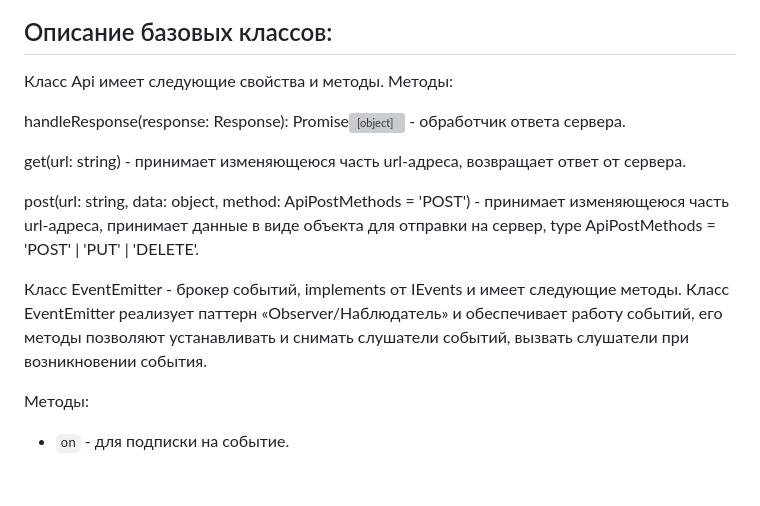
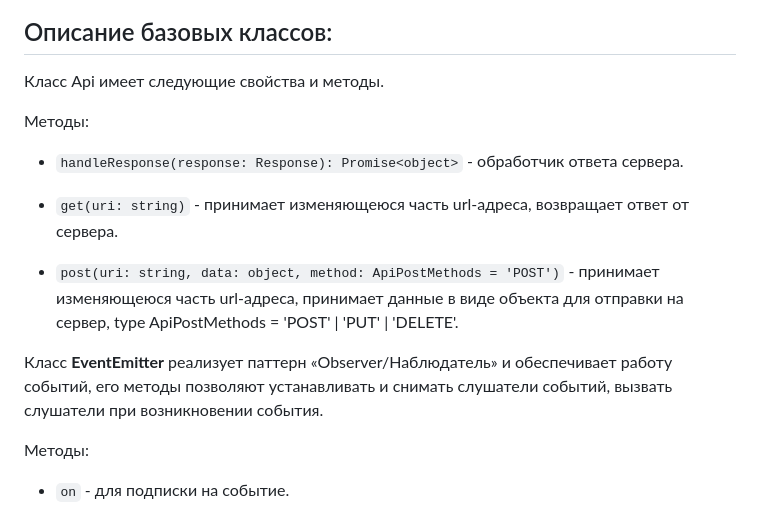
Before and after one commit to el-julia/web-larek-frontend, a Markdown page: README.md, the part around the change. GitHub-like rendering; blank space fills up the shorter version; grey boxes are pictures that could not be loaded.

Commit message:
URL -> URI

```diff
--- a/README.md
+++ b/README.md
@@ -57,17 +57,18 @@ yarn build
 
 ## Описание базовых классов:
 Класс Api имеет следующие свойства и методы.
+
 Методы:
 
-handleResponse(response: Response): Promise<object> - обработчик ответа сервера.
+- `handleResponse(response: Response): Promise<object>` - обработчик ответа сервера.
 
-get(url: string) - принимает изменяющеюся часть url-адреса, возвращает ответ от сервера.
+- `get(uri: string)` - принимает изменяющеюся часть url-адреса, возвращает ответ от сервера.
 
-post(url: string, data: object, method: ApiPostMethods = 'POST') - принимает изменяющеюся часть url-адреса, принимает данные в виде объекта для отправки на сервер, type ApiPostMethods = 'POST' | 'PUT' | 'DELETE'.
+- `post(uri: string, data: object, method: ApiPostMethods = 'POST')` - принимает изменяющеюся часть url-адреса, принимает данные в виде объекта для отправки на сервер, type ApiPostMethods = 'POST' | 'PUT' | 'DELETE'.
 
 
-Класс EventEmitter - брокер событий, implements от IEvents и имеет следующие методы.
-Класс EventEmitter реализует паттерн «Observer/Наблюдатель» и обеспечивает работу событий, его методы позволяют устанавливать и снимать слушатели событий, вызвать слушатели при возникновении события.
+
+Класс **EventEmitter** реализует паттерн «Observer/Наблюдатель» и обеспечивает работу событий, его методы позволяют устанавливать и снимать слушатели событий, вызвать слушатели при возникновении события.
 
 Методы:
 
```
